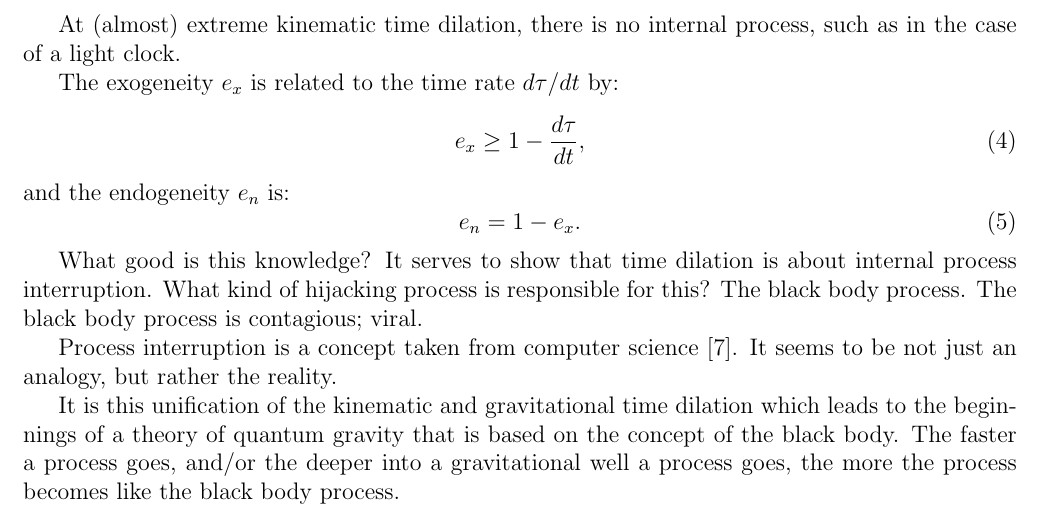
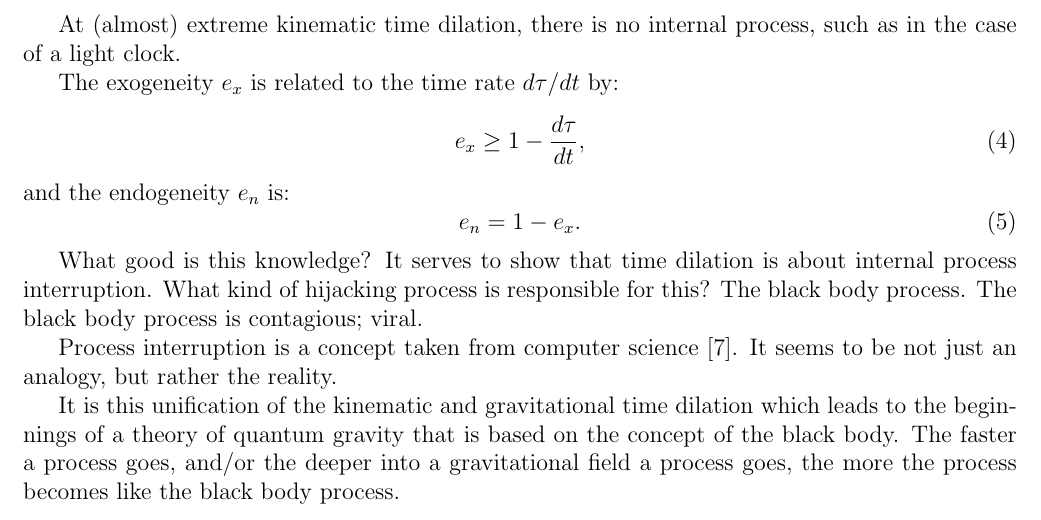
Before and after one commit to sjhalayka/papers, a LaTeX paper (spectrum_paper/main.tex): part of page 3 of 4, cut so that both start at the same text. Compiled offline with pdfLaTeX.

Commit message:
Add files via upload

```diff
--- a/spectrum_paper/main.tex
+++ b/spectrum_paper/main.tex
@@ -147,7 +147,7 @@ The black body process is contagious; viral.
 Process interruption is a concept taken from computer science \cite{intel}. It seems to be not just an analogy, but rather the reality.
 
 It is this unification of the kinematic and gravitational time dilation which leads to the beginnings of a theory of quantum gravity that is based on the concept of the black body.
-The faster a process goes, and/or the deeper into a gravitational well a process goes, the more the process becomes like the black body process.
+The faster a process goes, and/or the deeper into a gravitational field a process goes, the more the process becomes like the black body process.
 
 
 
```
Also changed, not shown: spectrum_paper/main.pdf.
